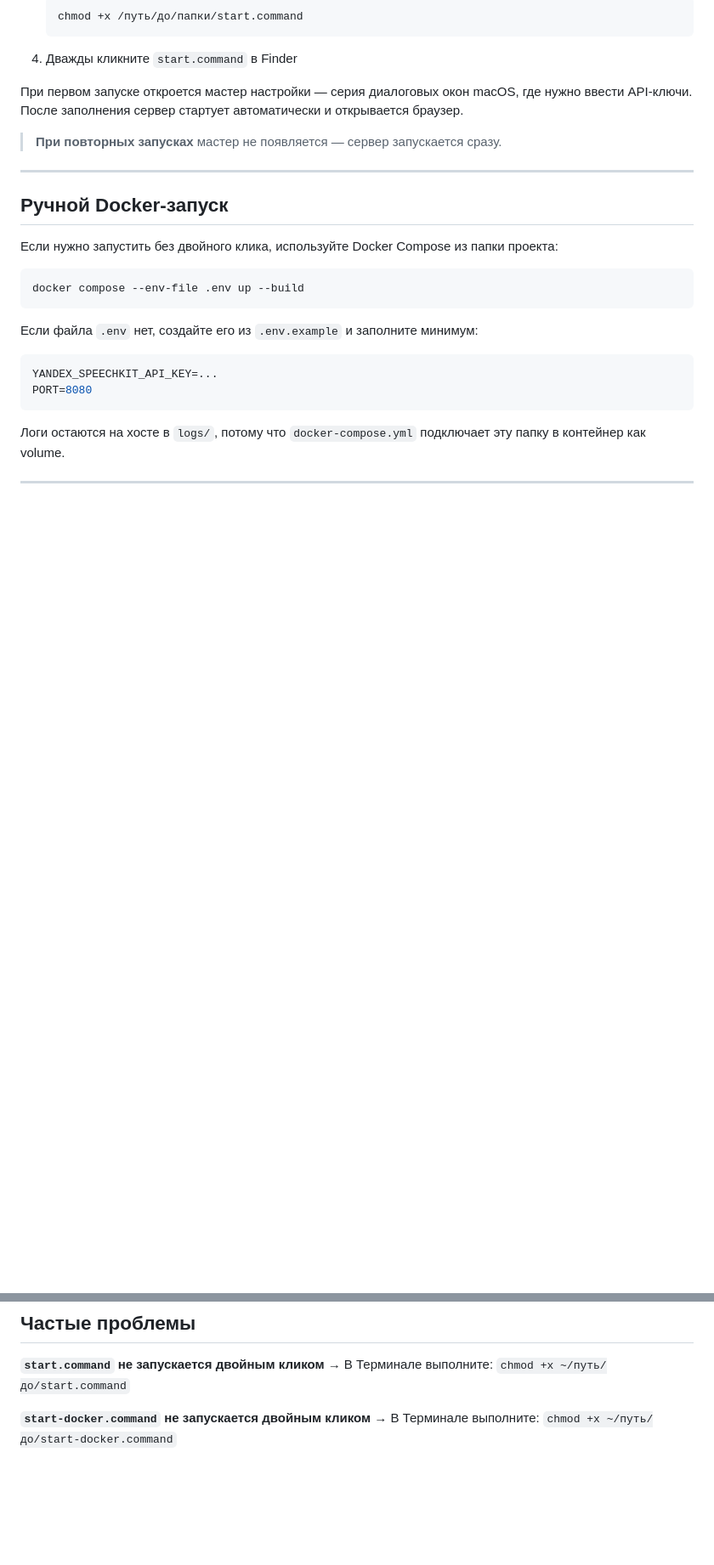
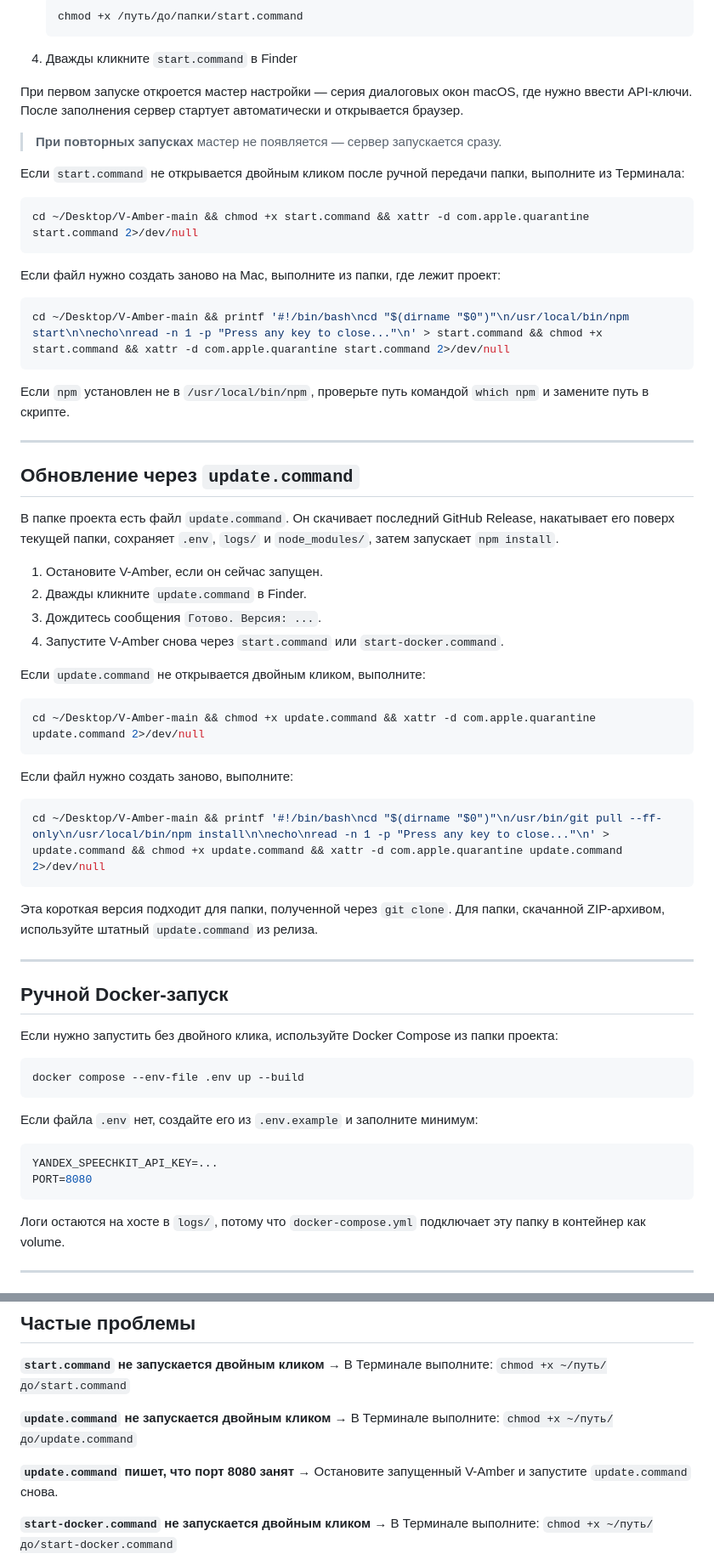
Before and after one commit to Dmitrii-VO/V-Amber, a Markdown page: SETUP_MACOS.md, 2 parts joined by grey strips. Shown at 85% size. Drawn GitHub-style; blank space fills up the shorter version.

````diff
--- a/SETUP_MACOS.md
+++ b/SETUP_MACOS.md
@@ -49,6 +49,50 @@ Docker-контейнере, подключает локальную папку
 При первом запуске откроется мастер настройки — серия диалоговых окон macOS, где нужно ввести API-ключи. После заполнения сервер стартует автоматически и открывается браузер.
 
 > **При повторных запусках** мастер не появляется — сервер запускается сразу.
+
+Если `start.command` не открывается двойным кликом после ручной передачи
+папки, выполните из Терминала:
+
+```bash
+cd ~/Desktop/V-Amber-main && chmod +x start.command && xattr -d com.apple.quarantine start.command 2>/dev/null
+```
+
+Если файл нужно создать заново на Mac, выполните из папки, где лежит проект:
+
+```bash
+cd ~/Desktop/V-Amber-main && printf '#!/bin/bash\ncd "$(dirname "$0")"\n/usr/local/bin/npm start\n\necho\nread -n 1 -p "Press any key to close..."\n' > start.command && chmod +x start.command && xattr -d com.apple.quarantine start.command 2>/dev/null
+```
+
+Если `npm` установлен не в `/usr/local/bin/npm`, проверьте путь командой
+`which npm` и замените путь в скрипте.
+
+---
+
+## Обновление через `update.command`
+
+В папке проекта есть файл `update.command`. Он скачивает последний GitHub
+Release, накатывает его поверх текущей папки, сохраняет `.env`, `logs/` и
+`node_modules/`, затем запускает `npm install`.
+
+1. Остановите V-Amber, если он сейчас запущен.
+2. Дважды кликните `update.command` в Finder.
+3. Дождитесь сообщения `Готово. Версия: ...`.
+4. Запустите V-Amber снова через `start.command` или `start-docker.command`.
+
+Если `update.command` не открывается двойным кликом, выполните:
+
+```bash
+cd ~/Desktop/V-Amber-main && chmod +x update.command && xattr -d com.apple.quarantine update.command 2>/dev/null
+```
+
+Если файл нужно создать заново, выполните:
+
+```bash
+cd ~/Desktop/V-Amber-main && printf '#!/bin/bash\ncd "$(dirname "$0")"\n/usr/bin/git pull --ff-only\n/usr/local/bin/npm install\n\necho\nread -n 1 -p "Press any key to close..."\n' > update.command && chmod +x update.command && xattr -d com.apple.quarantine update.command 2>/dev/null
+```
+
+Эта короткая версия подходит для папки, полученной через `git clone`. Для
+папки, скачанной ZIP-архивом, используйте штатный `update.command` из релиза.
 
 ---
 
@@ -154,6 +198,12 @@ npm start
 **`start.command` не запускается двойным кликом**
 → В Терминале выполните: `chmod +x ~/путь/до/start.command`
 
+**`update.command` не запускается двойным кликом**
+→ В Терминале выполните: `chmod +x ~/путь/до/update.command`
+
+**`update.command` пишет, что порт 8080 занят**
+→ Остановите запущенный V-Amber и запустите `update.command` снова.
+
 **`start-docker.command` не запускается двойным кликом**
 → В Терминале выполните: `chmod +x ~/путь/до/start-docker.command`
 
````
Also changed, not shown: AGENTS.md (+14 -0 lines), CLAUDE.md (+11 -4 lines).
